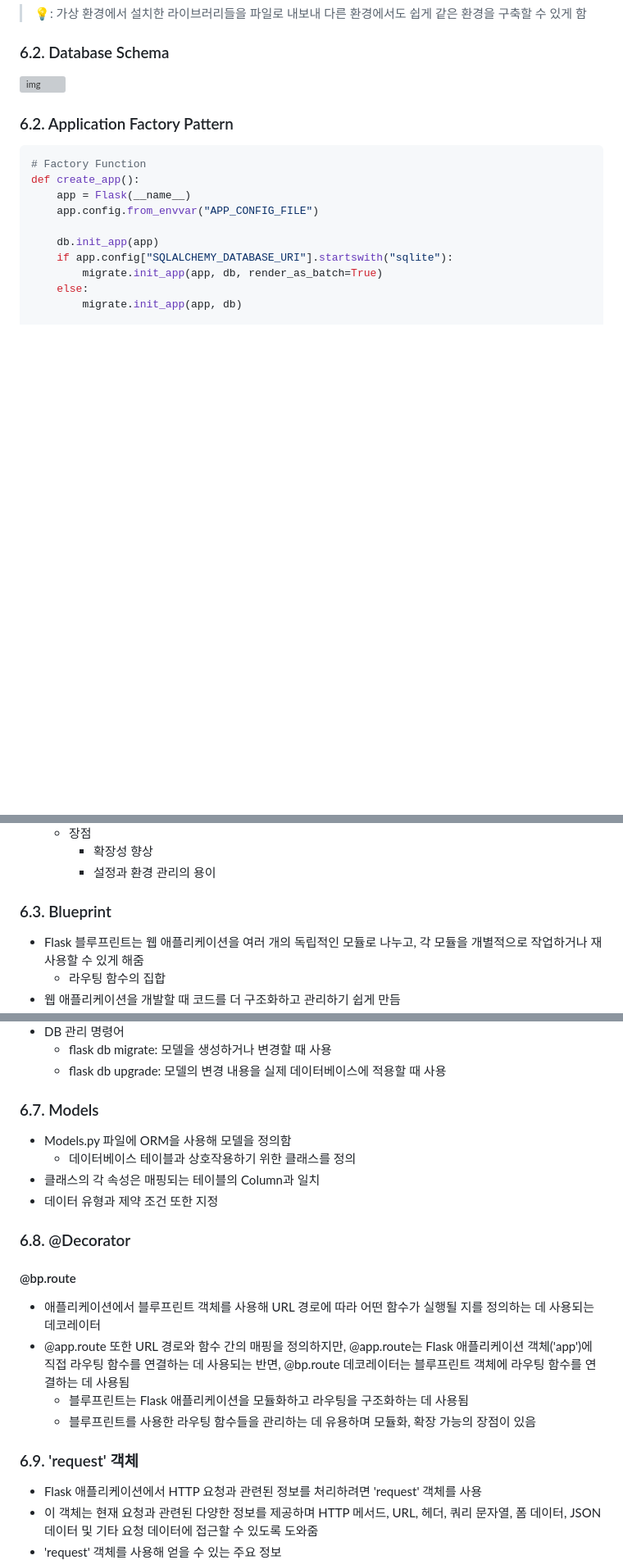
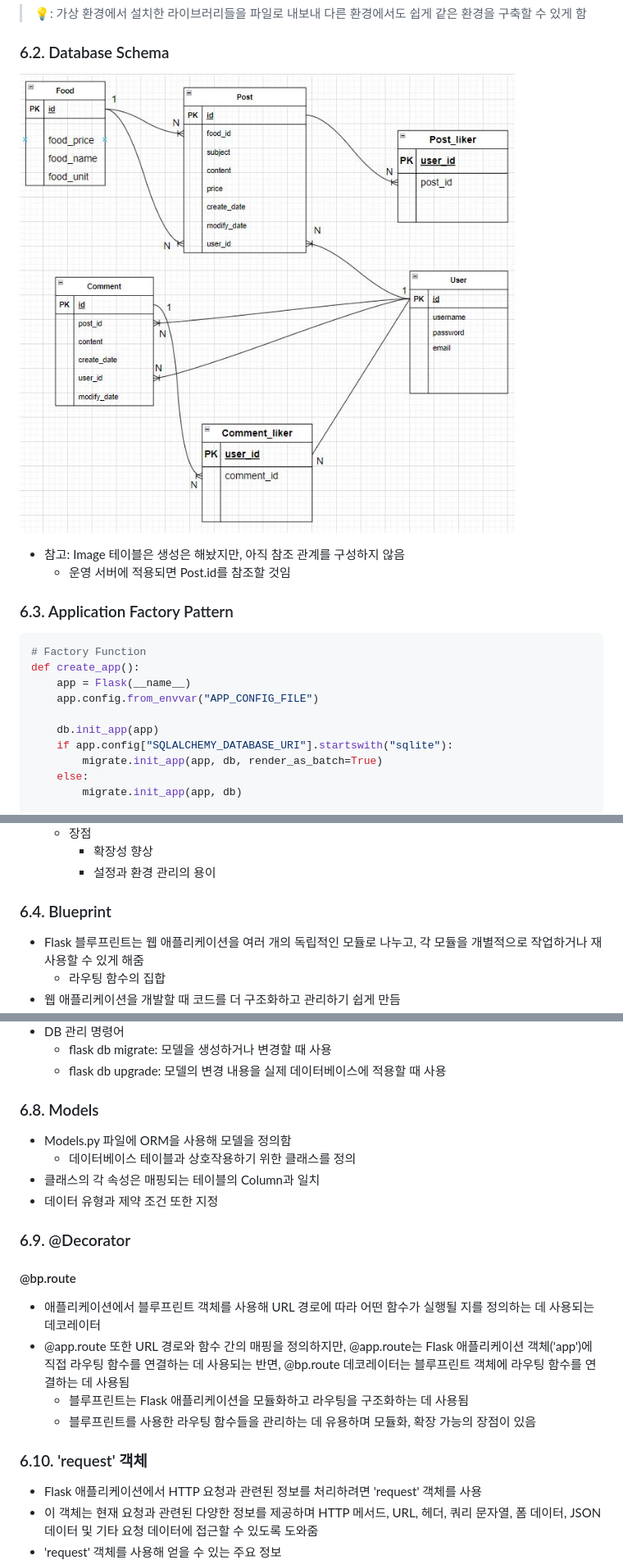
Before and after one commit to seungwonbased/ssg-recipe-project, a Markdown page: README.md, 3 parts joined by grey strips. Shown at 82% size. Rendered like a GitHub page; blank space fills up the shorter version; grey boxes are pictures that could not be loaded.

````diff
--- a/README.md
+++ b/README.md
@@ -188,9 +188,11 @@
 > 💡: 가상 환경에서 설치한 라이브러리들을 파일로 내보내 다른 환경에서도 쉽게 같은 환경을 구축할 수 있게 함
 
 ### 6.2. Database Schema
-![img]()
+![img](https://github.com/seungwonbased/ssg-recipe-project/blob/main/assets/ERD.JPG)
+- 참고: Image 테이블은 생성은 해놨지만, 아직 참조 관계를 구성하지 않음
+	- 운영 서버에 적용되면 Post.id를 참조할 것임
 
-### 6.2. Application Factory Pattern
+### 6.3. Application Factory Pattern
 
 ```python
 # Factory Function
@@ -216,7 +218,7 @@ return app
 		- 확장성 향상
 		- 설정과 환경 관리의 용이
 
-### 6.3. Blueprint
+### 6.4. Blueprint
 - Flask 블루프린트는 웹 애플리케이션을 여러 개의 독립적인 모듈로 나누고, 각 모듈을 개별적으로 작업하거나 재사용할 수 있게 해줌
 	- 라우팅 함수의 집합
 - 웹 애플리케이션을 개발할 때 코드를 더 구조화하고 관리하기 쉽게 만듬
@@ -276,20 +278,20 @@ WHERE post_list.subject ILIKE 'search_value';
 	- flask db migrate: 모델을 생성하거나 변경할 때 사용
 	- flask db upgrade: 모델의 변경 내용을 실제 데이터베이스에 적용할 때 사용
 
-### 6.7. Models
+### 6.8. Models
 - Models.py 파일에 ORM을 사용해 모델을 정의함
 	- 데이터베이스 테이블과 상호작용하기 위한 클래스를 정의
 - 클래스의 각 속성은 매핑되는 테이블의 Column과 일치
 - 데이터 유형과 제약 조건 또한 지정
 
-### 6.8. @Decorator
+### 6.9. @Decorator
 #### @bp.route
 - 애플리케이션에서 블루프린트 객체를 사용해 URL 경로에 따라 어떤 함수가 실행될 지를 정의하는 데 사용되는 데코레이터
 - @app.route 또한 URL 경로와 함수 간의 매핑을 정의하지만, @app.route는 Flask 애플리케이션 객체('app')에 직접 라우팅 함수를 연결하는 데 사용되는 반면, @bp.route 데코레이터는 블루프린트 객체에 라우팅 함수를 연결하는 데 사용됨
 	- 블루프린트는 Flask 애플리케이션을 모듈화하고 라우팅을 구조화하는 데 사용됨
 	- 블루프린트를 사용한 라우팅 함수들을 관리하는 데 유용하며 모듈화, 확장 가능의 장점이 있음
 
-### 6.9. 'request' 객체
+### 6.10. 'request' 객체
 - Flask 애플리케이션에서 HTTP 요청과 관련된 정보를 처리하려면 'request' 객체를 사용
 - 이 객체는 현재 요청과 관련된 다양한 정보를 제공하며 HTTP 메서드, URL, 헤더, 쿼리 문자열, 폼 데이터, JSON 데이터 및 기타 요청 데이터에 접근할 수 있도록 도와줌
 - 'request' 객체를 사용해 얻을 수 있는 주요 정보
````
Also changed, not shown: other parts of README.md (+7 -7 lines).
